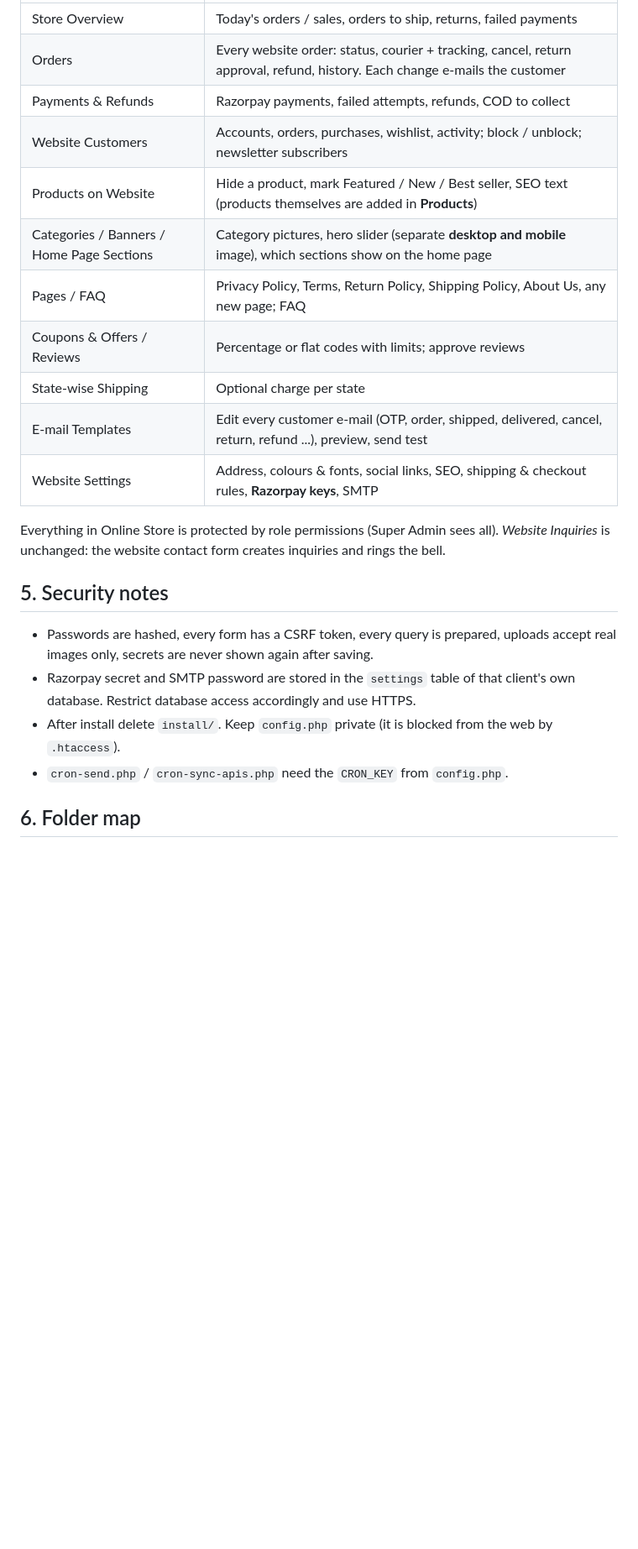
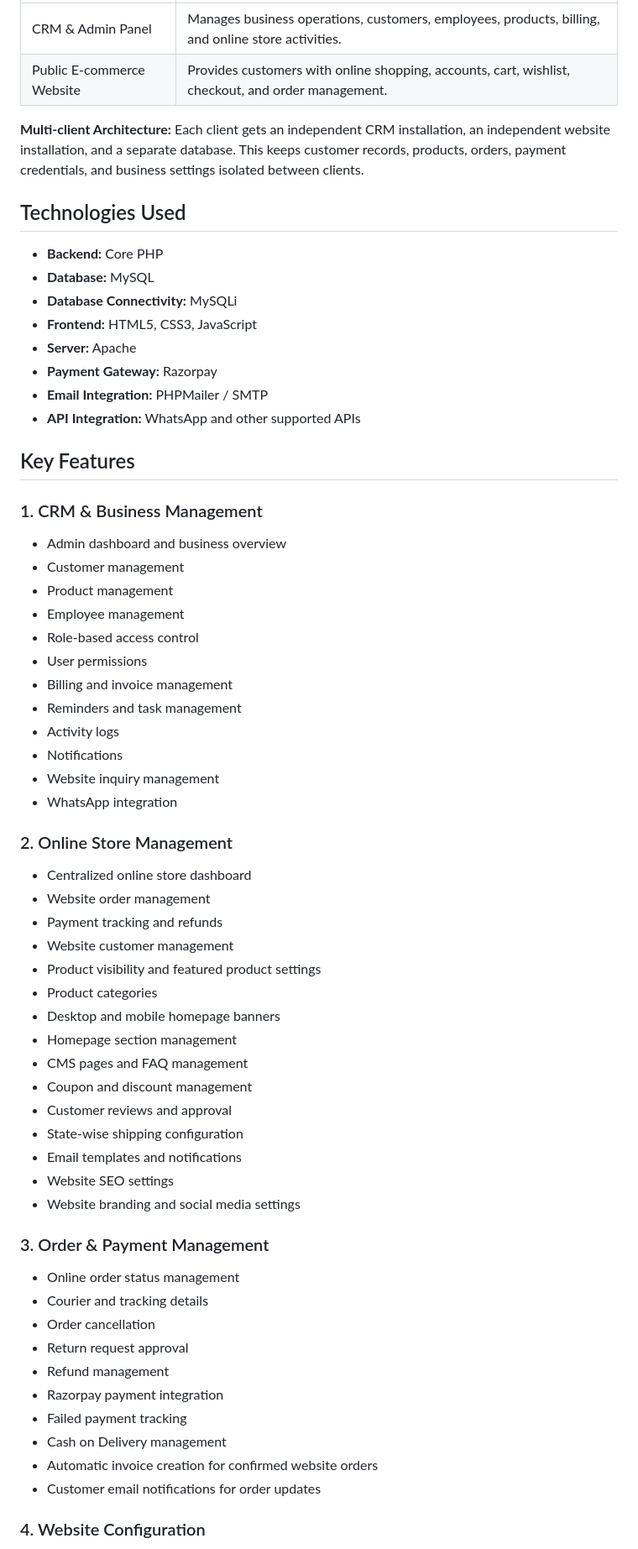
Before and after one commit to anujkumrr2003/php-ecommerce-crm-platform, a Markdown page: README.md, the part around one of its changes. Shown at 84% size. Drawn GitHub-style; blank space fills up the shorter version.

```diff
--- a/README.md
+++ b/README.md
@@ -34,22 +18,67 @@ Existing customers, products, bills and settings are not changed. Website orders
 |---|---|
-| Store Overview | Today's orders / sales, orders to ship, returns, failed payments |
-| Orders | Every website order: status, courier + tracking, cancel, return approval, refund, history. Each change e-mails the customer |
-| Payments & Refunds | Razorpay payments, failed attempts, refunds, COD to collect |
-| Website Customers | Accounts, orders, purchases, wishlist, activity; block / unblock; newsletter subscribers |
-| Products on Website | Hide a product, mark Featured / New / Best seller, SEO text (products themselves are added in **Products**) |
-| Categories / Banners / Home Page Sections | Category pictures, hero slider (separate **desktop and mobile** image), which sections show on the home page |
-| Pages / FAQ | Privacy Policy, Terms, Return Policy, Shipping Policy, About Us, any new page; FAQ |
-| Coupons & Offers / Reviews | Percentage or flat codes with limits; approve reviews |
-| State-wise Shipping | Optional charge per state |
-| E-mail Templates | Edit every customer e-mail (OTP, order, shipped, delivered, cancel, return, refund ...), preview, send test |
-| Website Settings | Address, colours & fonts, social links, SEO, shipping & checkout rules, **Razorpay keys**, SMTP |
+| CRM & Admin Panel | Manages business operations, customers, employees, products, billing, and online store activities. |
+| Public E-commerce Website | Provides customers with online shopping, accounts, cart, wishlist, checkout, and order management. |
 
-Everything in Online Store is protected by role permissions (Super Admin sees all). *Website Inquiries* is unchanged: the website contact form creates inquiries and rings the bell.
+**Multi-client Architecture:** Each client gets an independent CRM installation, an independent website installation, and a separate database. This keeps customer records, products, orders, payment credentials, and business settings isolated between clients.
 
-## 5. Security notes
-* Passwords are hashed, every form has a CSRF token, every query is prepared, uploads accept real images only, secrets are never shown again after saving.
-* Razorpay secret and SMTP password are stored in the `settings` table of that client's own database. Restrict database access accordingly and use HTTPS.
-* After install delete `install/`. Keep `config.php` private (it is blocked from the web by `.htaccess`).
-* `cron-send.php` / `cron-sync-apis.php` need the `CRON_KEY` from `config.php`.
+## Technologies Used
 
-## 6. Folder map
+- **Backend:** Core PHP
+- **Database:** MySQL
+- **Database Connectivity:** MySQLi
+- **Frontend:** HTML5, CSS3, JavaScript
+- **Server:** Apache
+- **Payment Gateway:** Razorpay
+- **Email Integration:** PHPMailer / SMTP
+- **API Integration:** WhatsApp and other supported APIs
+
+## Key Features
+
+### 1. CRM & Business Management
+
+- Admin dashboard and business overview
+- Customer management
+- Product management
+- Employee management
+- Role-based access control
+- User permissions
+- Billing and invoice management
+- Reminders and task management
+- Activity logs
+- Notifications
+- Website inquiry management
+- WhatsApp integration
+
+### 2. Online Store Management
+
+- Centralized online store dashboard
+- Website order management
+- Payment tracking and refunds
+- Website customer management
+- Product visibility and featured product settings
+- Product categories
+- Desktop and mobile homepage banners
+- Homepage section management
+- CMS pages and FAQ management
+- Coupon and discount management
+- Customer reviews and approval
+- State-wise shipping configuration
+- Email templates and notifications
+- Website SEO settings
+- Website branding and social media settings
+
+### 3. Order & Payment Management
+
+- Online order status management
+- Courier and tracking details
+- Order cancellation
+- Return request approval
+- Refund management
+- Razorpay payment integration
+- Failed payment tracking
+- Cash on Delivery management
+- Automatic invoice creation for confirmed website orders
+- Customer email notifications for order updates
+
+### 4. Website Configuration
+
```
Also changed, not shown: other parts of README.md (+218 -33 lines).
